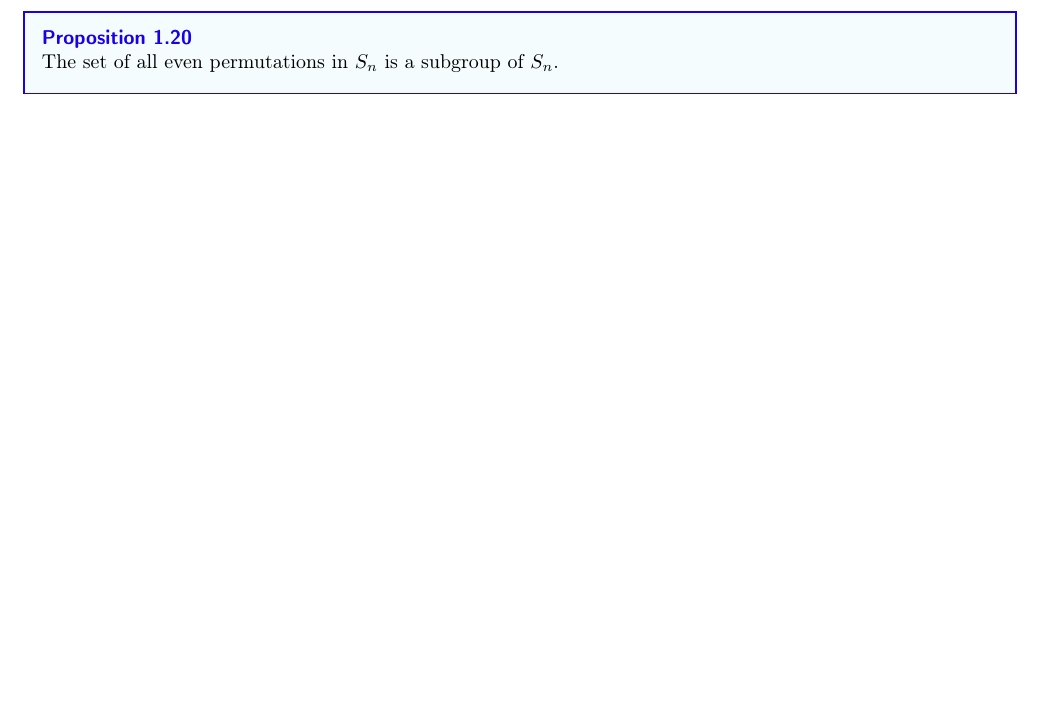
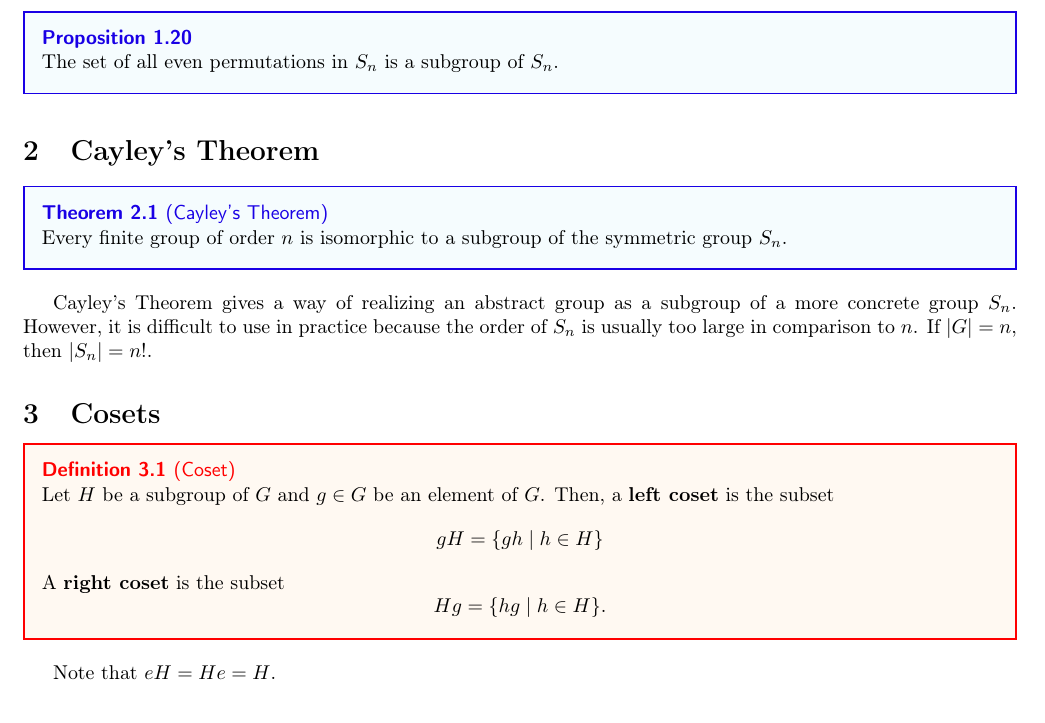
Before and after one commit to zwliew/cheatsheets, a LaTeX document (MA2202/ma2202.tex, which reads zwliew.sty): part of page 3 of 3, cut so that both start at the same text, the shorter picture padded with empty space. Compiled offline with pdfLaTeX.

Commit message:
ma2202: update notes

```diff
--- a/MA2202/ma2202.tex
+++ b/MA2202/ma2202.tex
@@ -124,4 +124,29 @@ However, the determinant of a matrix is typically defined in terms of its sign,
   The set of all even permutations in $S_n$ is a subgroup of $S_n$.
 \end{proposition}
 
+\section{Cayley's Theorem}
+
+\begin{theorem}[Cayley's Theorem]
+  Every finite group of order $n$ is isomorphic to a subgroup of the symmetric group $S_n$.
+\end{theorem}
+
+Cayley's Theorem gives a way of realizing an abstract group as a subgroup of a more concrete group $S_n$. However, it is difficult to use in practice because the order of $S_n$ is usually too large in comparison to $n$. If $|G| = n$, then $|S_n| = n!$.
+
+\section{Cosets}
+
+\begin{definition}[Coset]
+  Let $H$ be a subgroup of $G$ and $g \in G$ be an element of $G$. Then, a \textbf{left coset} is the subset
+  $$
+  gH = \{gh \mid h \in H\}
+  $$
+  A \textbf{right coset} is the subset
+  $$
+  Hg = \{hg \mid h \in H\}.
+  $$
+\end{definition}
+
+Note that $eH = He = H$.
+
+
+
 \end{document}
--- a/zwliew.sty
+++ b/zwliew.sty
@@ -74,3 +74,13 @@
 \declaretheorem[style = plain, name = Claim, numbered = no]{claim*}
 
 \declaretheorem[style=plain, name=Remark, sibling=theorem]{remark}
+
+\newenvironment{subproof}[1][\proofname]{%
+  \renewcommand{\qedsymbol}{\ensuremath{\blacksquare}}%
+  \begin{proof}[#1]%
+}{%
+  \end{proof}%
+}
+
+\newcommand{\set}[1]{\{#1\}}
+\newcommand{\setpred}[2]{\{#1 \,|\, #2\}}
```
Also changed, not shown: MA2202/ma2202.pdf, 1 other file.
